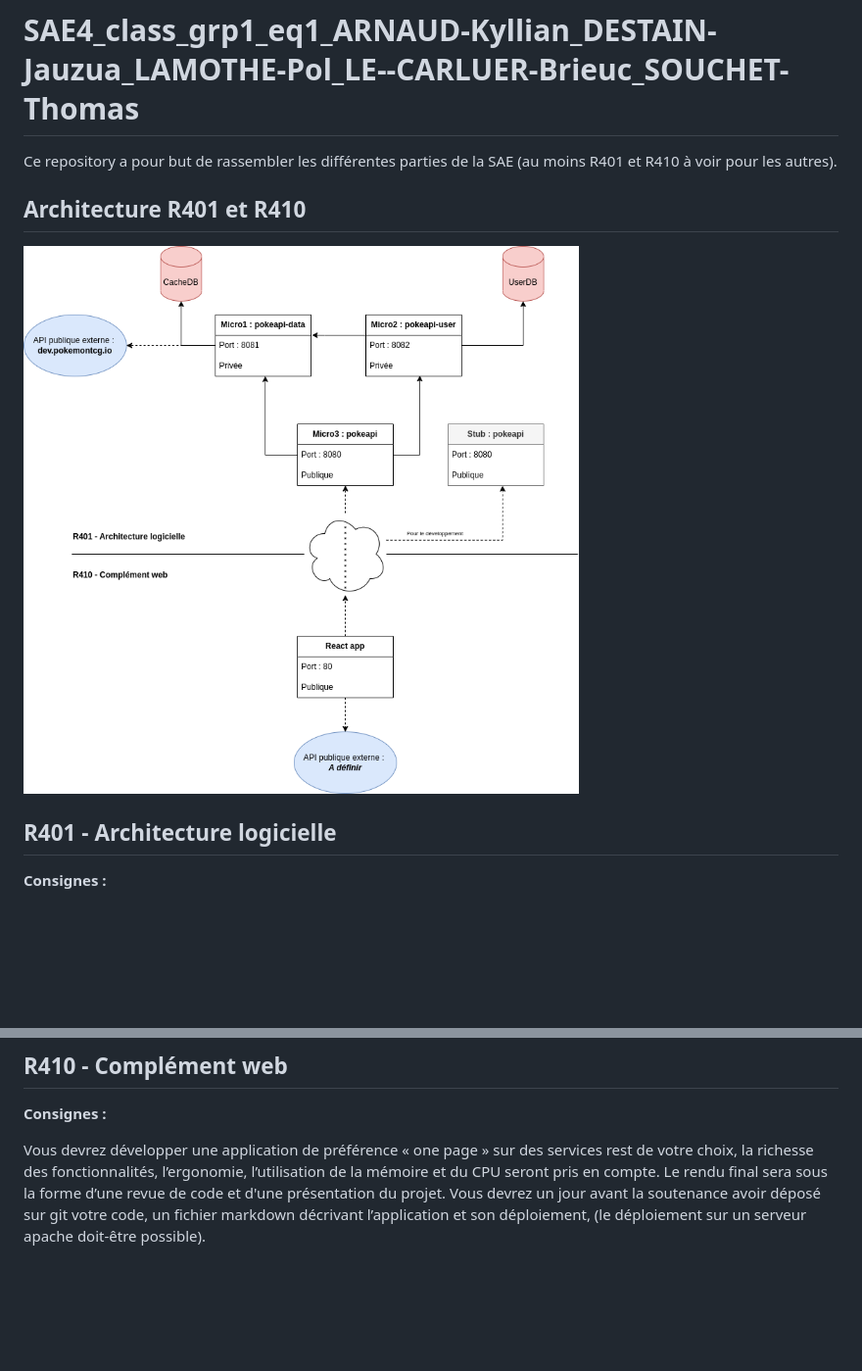
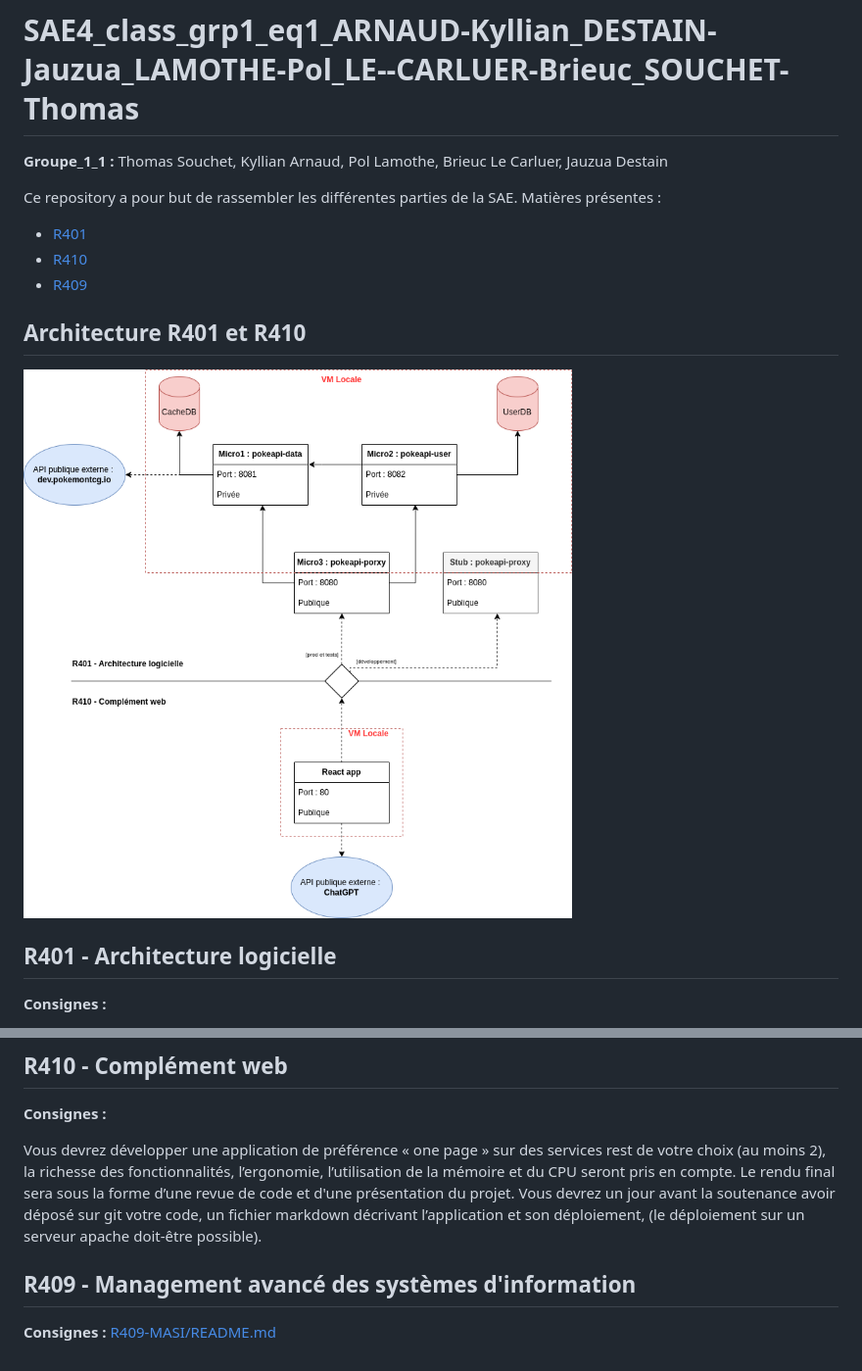
Before and after one commit to PolLamothe/Pokapi, a Markdown page: README.md, 2 parts joined by grey strips. Shown: that part at 98% size. Drawn GitHub-style; pictures changed too: commun/Architecture-globale.drawio.png; blank space fills up the shorter version.

Commit message:
Ajout R409 + Update README

```diff
--- a/README.md
+++ b/README.md
@@ -1,6 +1,12 @@
 # SAE4_class_grp1_eq1_ARNAUD-Kyllian_DESTAIN-Jauzua_LAMOTHE-Pol_LE--CARLUER-Brieuc_SOUCHET-Thomas
 
-Ce repository a pour but de rassembler les différentes parties de la SAE (au moins R401 et R410 à voir pour les autres).
+**Groupe_1_1 :** Thomas Souchet, Kyllian Arnaud, Pol Lamothe, Brieuc Le Carluer, Jauzua Destain
+
+Ce repository a pour but de rassembler les différentes parties de la SAE. Matières présentes :
+
+* [R401](#r401---architecture-logicielle)
+* [R410](#r410---complement-web)
+* [R409](#r409---managment-avance-des-systemes-d-information)
 
 ## Architecture R401 et R410
 
@@ -24,4 +30,8 @@ Vous devrez pour chaque service fournir les tests du modèle, des contrôleurs,
 
 **Consignes :**
 
-Vous devrez développer une application de préférence « one page » sur des services rest de votre choix, la richesse des fonctionnalités, l’ergonomie, l’utilisation de la mémoire et du CPU seront pris en compte. Le rendu final sera sous la forme d’une revue de code et d'une présentation du projet. Vous devrez un jour avant la soutenance avoir déposé sur git votre code, un fichier markdown décrivant l’application et son déploiement, (le déploiement sur un serveur apache doit-être possible).
+Vous devrez développer une application de préférence « one page » sur des services rest de votre choix (au moins 2), la richesse des fonctionnalités, l’ergonomie, l’utilisation de la mémoire et du CPU seront pris en compte. Le rendu final sera sous la forme d’une revue de code et d'une présentation du projet. Vous devrez un jour avant la soutenance avoir déposé sur git votre code, un fichier markdown décrivant l’application et son déploiement, (le déploiement sur un serveur apache doit-être possible).
+
+## R409 - Management avancé des systèmes d'information
+
+**Consignes :** [R409-MASI/README.md](https://gitlab.univ-nantes.fr/pub/but/but2/sae4/sae4_class_grp1_eq1_arnaud-kyllian_destain-jauzua_lamothe-pol_le-carluer-brieuc_souchet-thomas/-/blob/main/R409-MASI/README.md?ref_type=heads)
```
Also changed, not shown: R409-MASI/README.md (added, +18 -0 lines), 4 other files.
